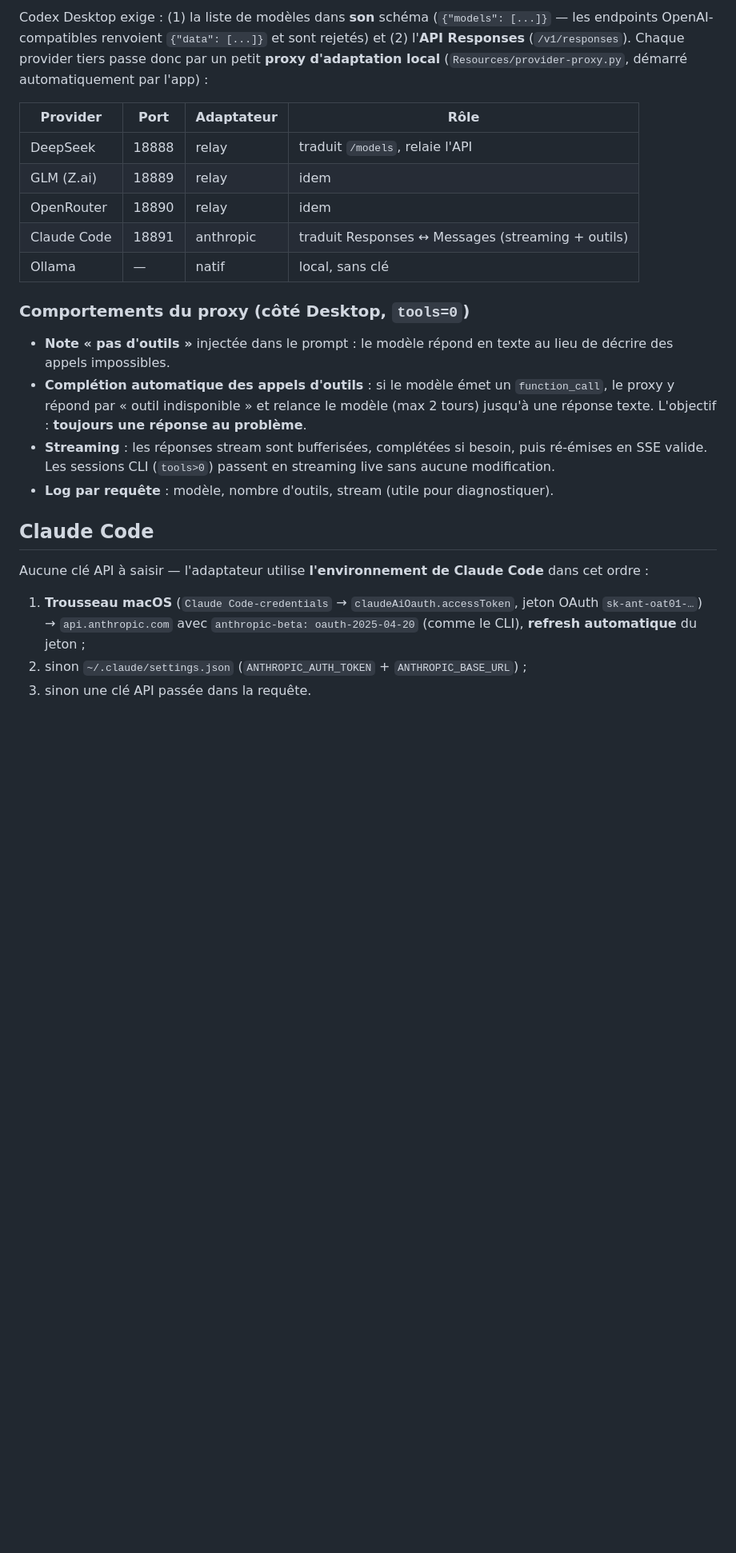
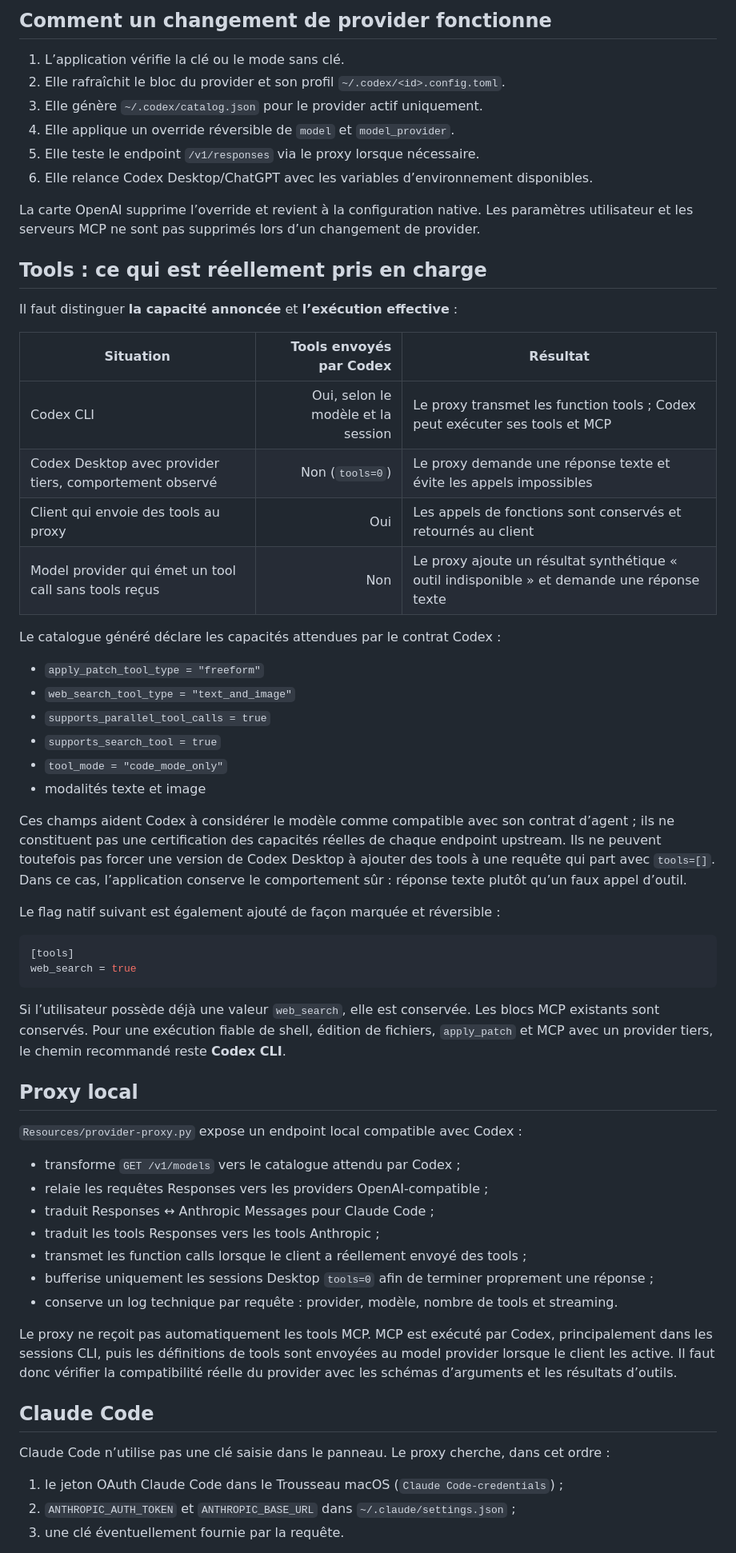
Before and after one commit to lp460/proxycodex, a Markdown page: README.md, the part around the change printed below. Shown: that part at 80% size. GitHub-like rendering; blank space fills up the shorter version.

````diff
--- a/README.md
+++ b/README.md
@@ -50,26 +45,65 @@ Barre de menus macOS qui injecte les providers tiers (**DeepSeek, GLM (Z.ai), Op
 
-Codex Desktop exige : (1) la liste de modèles dans **son** schéma (`{"models": [...]}` — les endpoints OpenAI-compatibles renvoient `{"data": [...]}` et sont rejetés) et (2) l'**API Responses** (`/v1/responses`). Chaque provider tiers passe donc par un petit **proxy d'adaptation local** (`Resources/provider-proxy.py`, démarré automatiquement par l'app) :
+## Comment un changement de provider fonctionne
 
-| Provider | Port | Adaptateur | Rôle |
-|---|---|---|---|
-| DeepSeek | 18888 | relay | traduit `/models`, relaie l'API |
-| GLM (Z.ai) | 18889 | relay | idem |
-| OpenRouter | 18890 | relay | idem |
-| Claude Code | 18891 | anthropic | traduit Responses ↔ Messages (streaming + outils) |
-| Ollama | — | natif | local, sans clé |
+1. L’application vérifie la clé ou le mode sans clé.
+2. Elle rafraîchit le bloc du provider et son profil `~/.codex/<id>.config.toml`.
+3. Elle génère `~/.codex/catalog.json` pour le provider actif uniquement.
+4. Elle applique un override réversible de `model` et `model_provider`.
+5. Elle teste le endpoint `/v1/responses` via le proxy lorsque nécessaire.
+6. Elle relance Codex Desktop/ChatGPT avec les variables d’environnement disponibles.
 
-### Comportements du proxy (côté Desktop, `tools=0`)
+La carte OpenAI supprime l’override et revient à la configuration native. Les paramètres utilisateur et les serveurs MCP ne sont pas supprimés lors d’un changement de provider.
 
-- **Note « pas d'outils »** injectée dans le prompt : le modèle répond en texte au lieu de décrire des appels impossibles.
-- **Complétion automatique des appels d'outils** : si le modèle émet un `function_call`, le proxy y répond par « outil indisponible » et relance le modèle (max 2 tours) jusqu'à une réponse texte. L'objectif : **toujours une réponse au problème**.
-- **Streaming** : les réponses stream sont bufferisées, complétées si besoin, puis ré-émises en SSE valide. Les sessions CLI (`tools>0`) passent en streaming live sans aucune modification.
-- **Log par requête** : modèle, nombre d'outils, stream (utile pour diagnostiquer).
+## Tools : ce qui est réellement pris en charge
+
+Il faut distinguer **la capacité annoncée** et **l’exécution effective** :
+
+| Situation | Tools envoyés par Codex | Résultat |
+|---|---:|---|
+| Codex CLI | Oui, selon le modèle et la session | Le proxy transmet les function tools ; Codex peut exécuter ses tools et MCP |
+| Codex Desktop avec provider tiers, comportement observé | Non (`tools=0`) | Le proxy demande une réponse texte et évite les appels impossibles |
+| Client qui envoie des tools au proxy | Oui | Les appels de fonctions sont conservés et retournés au client |
+| Model provider qui émet un tool call sans tools reçus | Non | Le proxy ajoute un résultat synthétique « outil indisponible » et demande une réponse texte |
+
+Le catalogue généré déclare les capacités attendues par le contrat Codex :
+
+- `apply_patch_tool_type = "freeform"`
+- `web_search_tool_type = "text_and_image"`
+- `supports_parallel_tool_calls = true`
+- `supports_search_tool = true`
+- `tool_mode = "code_mode_only"`
+- modalités texte et image
+
+Ces champs aident Codex à considérer le modèle comme compatible avec son contrat d’agent ; ils ne constituent pas une certification des capacités réelles de chaque endpoint upstream. Ils ne peuvent toutefois pas forcer une version de Codex Desktop à ajouter des tools à une requête qui part avec `tools=[]`. Dans ce cas, l’application conserve le comportement sûr : réponse texte plutôt qu’un faux appel d’outil.
+
+Le flag natif suivant est également ajouté de façon marquée et réversible :
+
+```toml
+[tools]
+web_search = true
+```
+
+Si l’utilisateur possède déjà une valeur `web_search`, elle est conservée. Les blocs MCP existants sont conservés. Pour une exécution fiable de shell, édition de fichiers, `apply_patch` et MCP avec un provider tiers, le chemin recommandé reste **Codex CLI**.
+
+## Proxy local
+
+`Resources/provider-proxy.py` expose un endpoint local compatible avec Codex :
+
+- transforme `GET /v1/models` vers le catalogue attendu par Codex ;
+- relaie les requêtes Responses vers les providers OpenAI-compatible ;
+- traduit Responses ↔ Anthropic Messages pour Claude Code ;
+- traduit les tools Responses vers les tools Anthropic ;
+- transmet les function calls lorsque le client a réellement envoyé des tools ;
+- bufferise uniquement les sessions Desktop `tools=0` afin de terminer proprement une réponse ;
+- conserve un log technique par requête : provider, modèle, nombre de tools et streaming.
+
+Le proxy ne reçoit pas automatiquement les tools MCP. MCP est exécuté par Codex, principalement dans les sessions CLI, puis les définitions de tools sont envoyées au model provider lorsque le client les active. Il faut donc vérifier la compatibilité réelle du provider avec les schémas d’arguments et les résultats d’outils.
 
 ## Claude Code
 
-Aucune clé API à saisir — l'adaptateur utilise **l'environnement de Claude Code** dans cet ordre :
+Claude Code n’utilise pas une clé saisie dans le panneau. Le proxy cherche, dans cet ordre :
 
-1. **Trousseau macOS** (`Claude Code-credentials` → `claudeAiOauth.accessToken`, jeton OAuth `sk-ant-oat01-…`) → `api.anthropic.com` avec `anthropic-beta: oauth-2025-04-20` (comme le CLI), **refresh automatique** du jeton ;
-2. sinon `~/.claude/settings.json` (`ANTHROPIC_AUTH_TOKEN` + `ANTHROPIC_BASE_URL`) ;
-3. sinon une clé API passée dans la requête.
+1. le jeton OAuth Claude Code dans le Trousseau macOS (`Claude Code-credentials`) ;
+2. `ANTHROPIC_AUTH_TOKEN` et `ANTHROPIC_BASE_URL` dans `~/.claude/settings.json` ;
+3. une clé éventuellement fournie par la requête.
 
````
Also changed, not shown: other parts of README.md (+129 -75 lines), docs/screenshots/panel.png, 10 other files.
